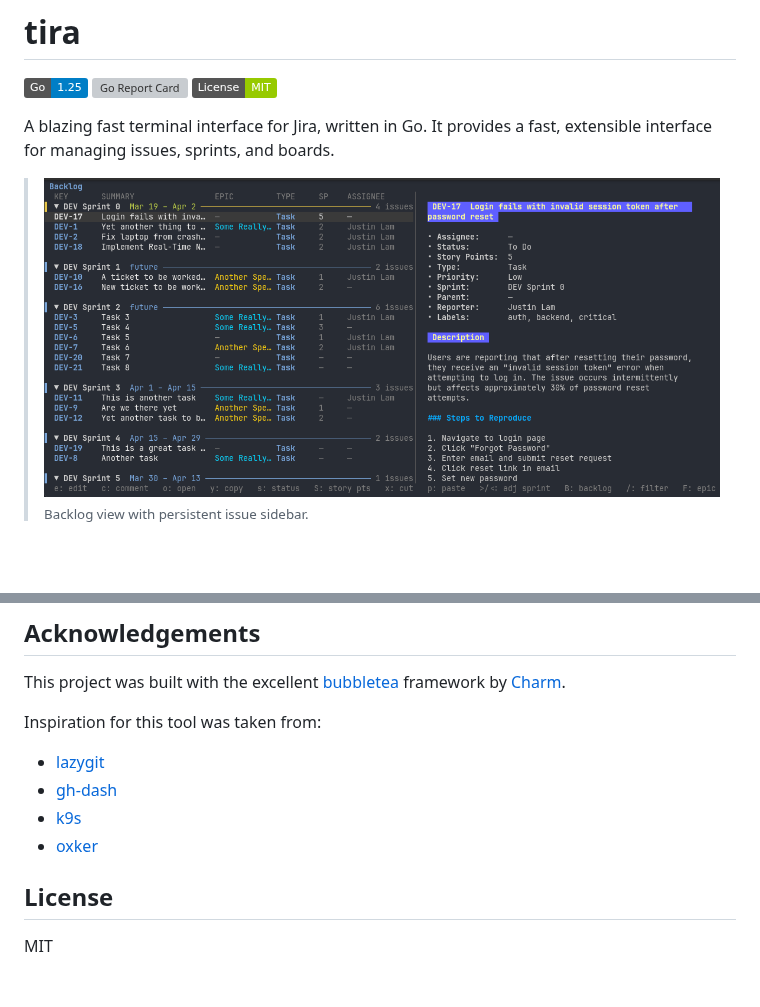
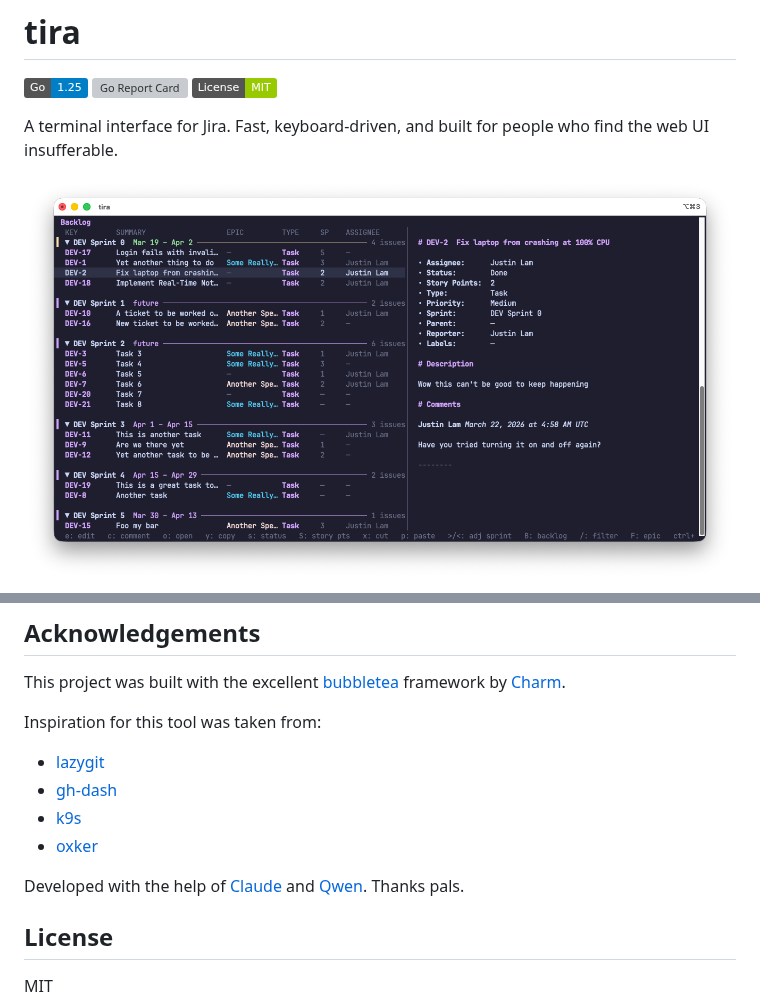
Before and after one commit to justinmklam/tira, a Markdown page: README.md, 2 parts joined by grey strips. Rendered like a GitHub page; pictures changed too: docs/screenshots/backlog.png; badges without logos; blank space fills up the shorter version; grey boxes are pictures that could not be loaded.

```diff
--- a/README.md
+++ b/README.md
@@ -4,8 +4,7 @@
 [![Go Report Card](https://goreportcard.com/badge/github.com/justinmklam/tira)](https://goreportcard.com/report/github.com/justinmklam/tira)
 ![License](https://img.shields.io/badge/License-MIT-green)
 
-A blazing fast terminal interface for Jira, written in Go. It provides a fast, extensible interface for managing issues, sprints, and boards.
+A terminal interface for Jira. Fast, keyboard-driven, and built for people who find the web UI insufferable.
 
-> ![backlog](./docs/screenshots/backlog.png)
-> <sub>Backlog view with persistent issue sidebar.</sub>
+![backlog](./docs/screenshots/backlog.png)
 
@@ -175,6 +176,8 @@ Inspiration for this tool was taken from:
 - [k9s](https://github.com/derailed/k9s)
 - [oxker](https://github.com/mrjackwills/oxker)
 
+Developed with the help of [Claude](https://claude.ai/) and [Qwen](https://github.com/QwenLM/qwen-code). Thanks pals.
+
 ## License
 
 MIT
```
Also changed, not shown: other parts of README.md (+4 -2 lines), docs/screenshots/kanban.png, 1 other file.
